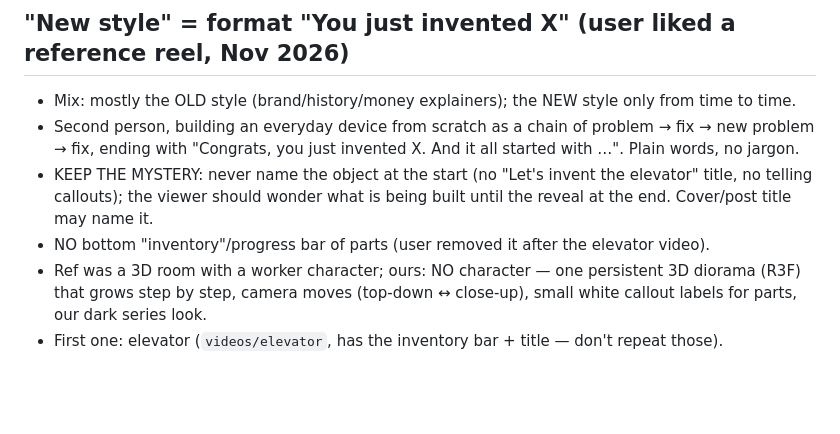
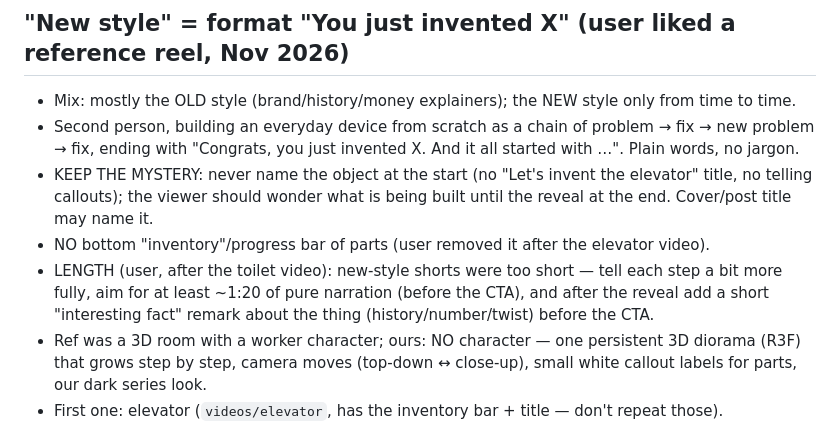
Before and after one commit to maletabeat-ops/explainer-videos, a Markdown page: CLAUDE.md, the part around the change. Rendered like a GitHub page; blank space fills up the shorter version.

Commit message:
CLAUDE.md: new-style shorts ≥1:20 narration + closing fun fact
Co-Authored-By: Claude Opus 5.5 <noreply@anthropic.com>
Claude-Session: https://claude.ai/code/session_01SMFBPjwPjuqX3M7z3tKV5A

```diff
--- a/CLAUDE.md
+++ b/CLAUDE.md
@@ -54,6 +54,9 @@ a Russian channel and an American (English) channel. Each video is ~60–75 s ("
 - KEEP THE MYSTERY: never name the object at the start (no "Let's invent the elevator" title, no telling callouts);
   the viewer should wonder what is being built until the reveal at the end. Cover/post title may name it.
 - NO bottom "inventory"/progress bar of parts (user removed it after the elevator video).
+- LENGTH (user, after the toilet video): new-style shorts were too short — tell each step a bit more fully, aim for
+  at least ~1:20 of pure narration (before the CTA), and after the reveal add a short "interesting fact" remark about
+  the thing (history/number/twist) before the CTA.
 - Ref was a 3D room with a worker character; ours: NO character — one persistent 3D diorama (R3F) that grows step by
   step, camera moves (top-down ↔ close-up), small white callout labels for parts, our dark series look.
 - First one: elevator (`videos/elevator`, has the inventory bar + title — don't repeat those).
```
